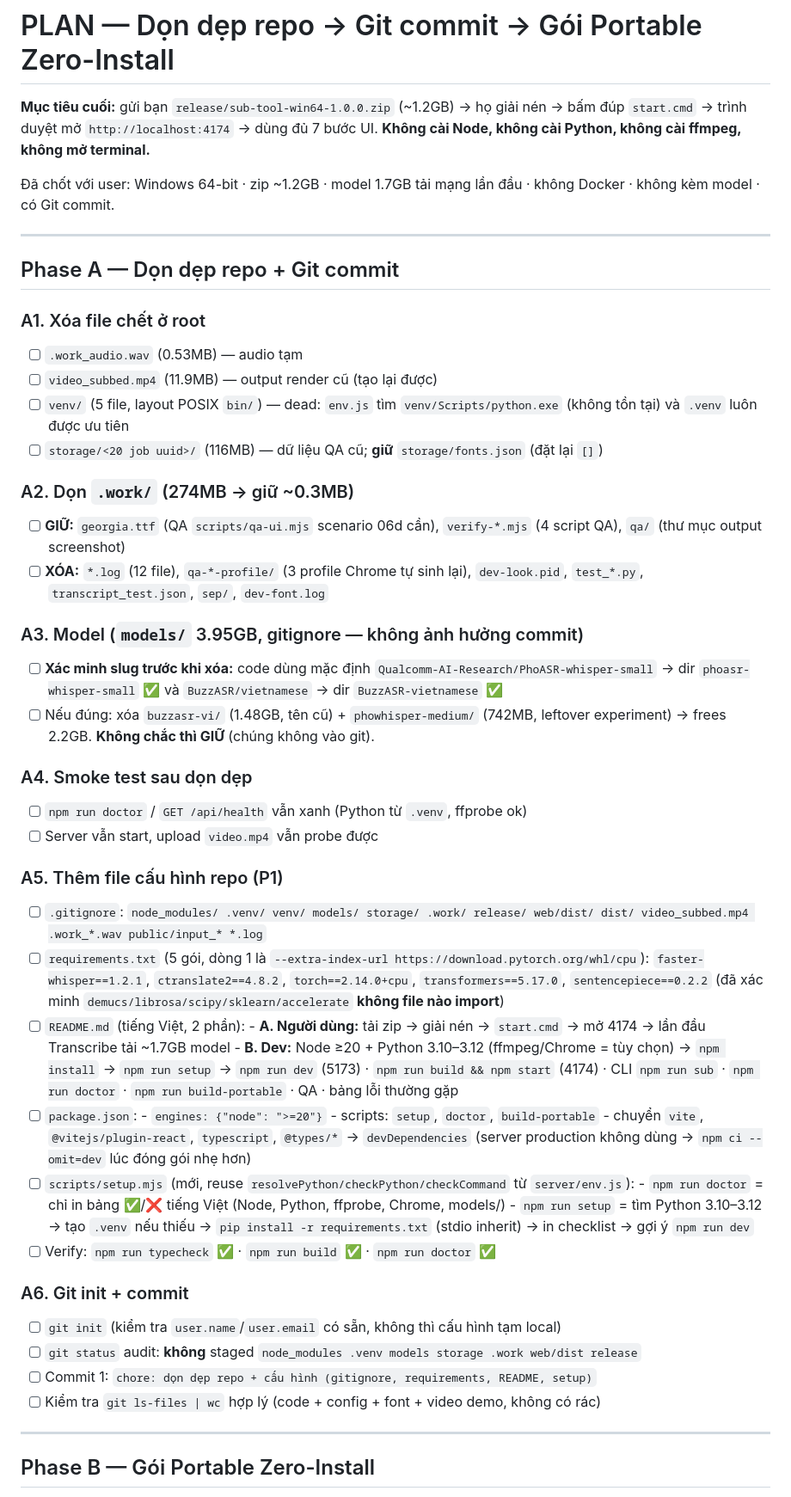
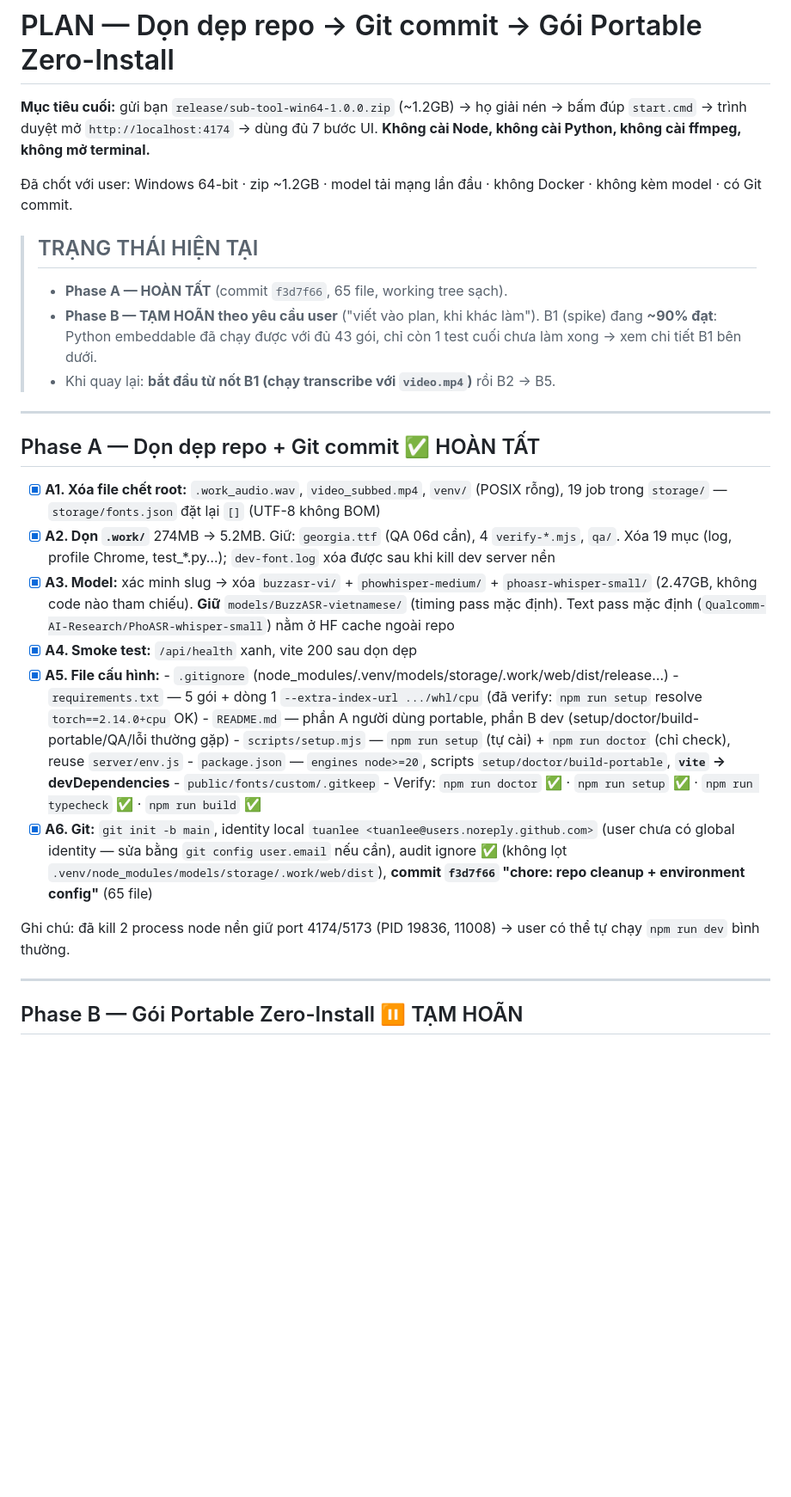
Before and after one commit to tuanlee-tech/subtitle-studio, a Markdown page: PLAN.md, the part around one of its changes. Shown at 86% size. Drawn GitHub-style; blank space fills up the shorter version.

Commit message:
docs: cap nhat trang thai PLAN (Phase A xong, portable tam hoan)
- Phase A hoan tat, commit f3d7f66
- Phase B (portable zero-install) tam hoan, ghi chi tiet B1-B5 + trang thai spike 90% de lam tiep

```diff
--- a/PLAN.md
+++ b/PLAN.md
@@ -4,69 +4,47 @@
 bấm đúp `start.cmd` → trình duyệt mở `http://localhost:4174` → dùng đủ 7 bước UI.
 **Không cài Node, không cài Python, không cài ffmpeg, không mở terminal.**
 
-Đã chốt với user: Windows 64-bit · zip ~1.2GB · model 1.7GB tải mạng lần đầu ·
-không Docker · không kèm model · có Git commit.
+Đã chốt với user: Windows 64-bit · zip ~1.2GB · model tải mạng lần đầu · không Docker ·
+không kèm model · có Git commit.
+
+> ## TRẠNG THÁI HIỆN TẠI
+> - **Phase A — HOÀN TẤT** (commit `f3d7f66`, 65 file, working tree sạch).
+> - **Phase B — TẠM HOÃN theo yêu cầu user** ("viết vào plan, khi khác làm").
+>   B1 (spike) đang **~90% đạt**: Python embeddable đã chạy được với đủ 43 gói,
+>   chỉ còn 1 test cuối chưa làm xong → xem chi tiết B1 bên dưới.
+> - Khi quay lại: **bắt đầu từ nốt B1 (chạy transcribe với `video.mp4`)** rồi B2 → B5.
 
 ---
 
-## Phase A — Dọn dẹp repo + Git commit
+## Phase A — Dọn dẹp repo + Git commit ✅ HOÀN TẤT
 
-### A1. Xóa file chết ở root
-- [ ] `.work_audio.wav` (0.53MB) — audio tạm
-- [ ] `video_subbed.mp4` (11.9MB) — output render cũ (tạo lại được)
-- [ ] `venv/` (5 file, layout POSIX `bin/`) — dead: `env.js` tìm `venv/Scripts/python.exe`
-      (không tồn tại) và `.venv` luôn được ưu tiên
-- [ ] `storage/<20 job uuid>/` (116MB) — dữ liệu QA cũ; **giữ** `storage/fonts.json` (đặt lại `[]`)
+- [x] **A1. Xóa file chết root:** `.work_audio.wav`, `video_subbed.mp4`, `venv/` (POSIX
+      rỗng), 19 job trong `storage/` — `storage/fonts.json` đặt lại `[]` (UTF-8 không BOM)
+- [x] **A2. Dọn `.work/`** 274MB → 5.2MB. Giữ: `georgia.ttf` (QA 06d cần), 4 `verify-*.mjs`,
+      `qa/`. Xóa 19 mục (log, profile Chrome, test_*.py…); `dev-font.log` xóa được sau khi
+      kill dev server nền
+- [x] **A3. Model:** xác minh slug → xóa `buzzasr-vi/` + `phowhisper-medium/` +
+      `phoasr-whisper-small/` (2.47GB, không code nào tham chiếu). **Giữ**
+      `models/BuzzASR-vietnamese/` (timing pass mặc định). Text pass mặc định
+      (`Qualcomm-AI-Research/PhoASR-whisper-small`) nằm ở HF cache ngoài repo
+- [x] **A4. Smoke test:** `/api/health` xanh, vite 200 sau dọn dẹp
+- [x] **A5. File cấu hình:**
+      - `.gitignore` (node_modules/.venv/models/storage/.work/web/dist/release…)
+      - `requirements.txt` — 5 gói + dòng 1 `--extra-index-url .../whl/cpu` (đã verify: `npm run setup` resolve `torch==2.14.0+cpu` OK)
+      - `README.md` — phần A người dùng portable, phần B dev (setup/doctor/build-portable/QA/lỗi thường gặp)
+      - `scripts/setup.mjs` — `npm run setup` (tự cài) + `npm run doctor` (chỉ check), reuse `server/env.js`
+      - `package.json` — `engines node>=20`, scripts `setup/doctor/build-portable`, **`vite` → devDependencies**
+      - `public/fonts/custom/.gitkeep`
+      - Verify: `npm run doctor` ✅ · `npm run setup` ✅ · `npm run typecheck` ✅ · `npm run build` ✅
+- [x] **A6. Git:** `git init -b main`, identity local `tuanlee <tuanlee@users.noreply.github.com>`
+      (user chưa có global identity — sửa bằng `git config user.email` nếu cần),
+      audit ignore ✅ (không lọt `.venv/node_modules/models/storage/.work/web/dist`),
+      **commit `f3d7f66` "chore: repo cleanup + environment config"** (65 file)
 
-### A2. Dọn `.work/` (274MB → giữ ~0.3MB)
-- [ ] **GIỮ:** `georgia.ttf` (QA `scripts/qa-ui.mjs` scenario 06d cần),
-      `verify-*.mjs` (4 script QA), `qa/` (thư mục output screenshot)
-- [ ] **XÓA:** `*.log` (12 file), `qa-*-profile/` (3 profile Chrome tự sinh lại),
-      `dev-look.pid`, `test_*.py`, `transcript_test.json`, `sep/`, `dev-font.log`
-
-### A3. Model (`models/` 3.95GB, gitignore — không ảnh hưởng commit)
-- [ ] **Xác minh slug trước khi xóa:** code dùng mặc định
-      `Qualcomm-AI-Research/PhoASR-whisper-small` → dir `phoasr-whisper-small` ✅ và
-      `BuzzASR/vietnamese` → dir `BuzzASR-vietnamese` ✅
-- [ ] Nếu đúng: xóa `buzzasr-vi/` (1.48GB, tên cũ) + `phowhisper-medium/` (742MB, leftover
-      experiment) → frees 2.2GB. **Không chắc thì GIỮ** (chúng không vào git).
-
-### A4. Smoke test sau dọn dẹp
-- [ ] `npm run doctor` / `GET /api/health` vẫn xanh (Python từ `.venv`, ffprobe ok)
-- [ ] Server vẫn start, upload `video.mp4` vẫn probe được
-
-### A5. Thêm file cấu hình repo (P1)
-- [ ] `.gitignore`: `node_modules/ .venv/ venv/ models/ storage/ .work/ release/
-      web/dist/ dist/ video_subbed.mp4 .work_*.wav public/input_* *.log`
-- [ ] `requirements.txt` (5 gói, dòng 1 là `--extra-index-url https://download.pytorch.org/whl/cpu`):
-      `faster-whisper==1.2.1`, `ctranslate2==4.8.2`, `torch==2.14.0+cpu`,
-      `transformers==5.17.0`, `sentencepiece==0.2.2`
-      (đã xác minh `demucs/librosa/scipy/sklearn/accelerate` **không file nào import**)
-- [ ] `README.md` (tiếng Việt, 2 phần):
-      - **A. Người dùng:** tải zip → giải nén → `start.cmd` → mở 4174 → lần đầu
-        Transcribe tải ~1.7GB model
-      - **B. Dev:** Node ≥20 + Python 3.10–3.12 (ffmpeg/Chrome = tùy chọn) →
-        `npm install` → `npm run setup` → `npm run dev` (5173) · `npm run build && npm start`
-        (4174) · CLI `npm run sub` · `npm run doctor` · `npm run build-portable` · QA ·
-        bảng lỗi thường gặp
-- [ ] `package.json`:
-      - `engines: {"node": ">=20"}`
-      - scripts: `setup`, `doctor`, `build-portable`
-      - chuyển `vite`, `@vitejs/plugin-react`, `typescript`, `@types/*` → `devDependencies`
-        (server production không dùng → `npm ci --omit=dev` lúc đóng gói nhẹ hơn)
-- [ ] `scripts/setup.mjs` (mới, reuse `resolvePython/checkPython/checkCommand` từ `server/env.js`):
-      - `npm run doctor` = chỉ in bảng ✅/❌ tiếng Việt (Node, Python, ffprobe, Chrome, models/)
-      - `npm run setup` = tìm Python 3.10–3.12 → tạo `.venv` nếu thiếu →
-        `pip install -r requirements.txt` (stdio inherit) → in checklist → gợi ý `npm run dev`
-- [ ] Verify: `npm run typecheck` ✅ · `npm run build` ✅ · `npm run doctor` ✅
-
-### A6. Git init + commit
-- [ ] `git init` (kiểm tra `user.name`/`user.email` có sẵn, không thì cấu hình tạm local)
-- [ ] `git status` audit: **không** staged `node_modules .venv models storage .work web/dist release`
-- [ ] Commit 1: `chore: dọn dẹp repo + cấu hình (gitignore, requirements, README, setup)`
-- [ ] Kiểm tra `git ls-files | wc` hợp lý (code + config + font + video demo, không có rác)
+Ghi chú: đã kill 2 process node nền giữ port 4174/5173 (PID 19836, 11008) →
+user có thể tự chạy `npm run dev` bình thường.
 
 ---
 
-## Phase B — Gói Portable Zero-Install
+## Phase B — Gói Portable Zero-Install ⏸ TẠM HOÃN
 
```
Also changed, not shown: other parts of PLAN.md (+83 -46 lines).
